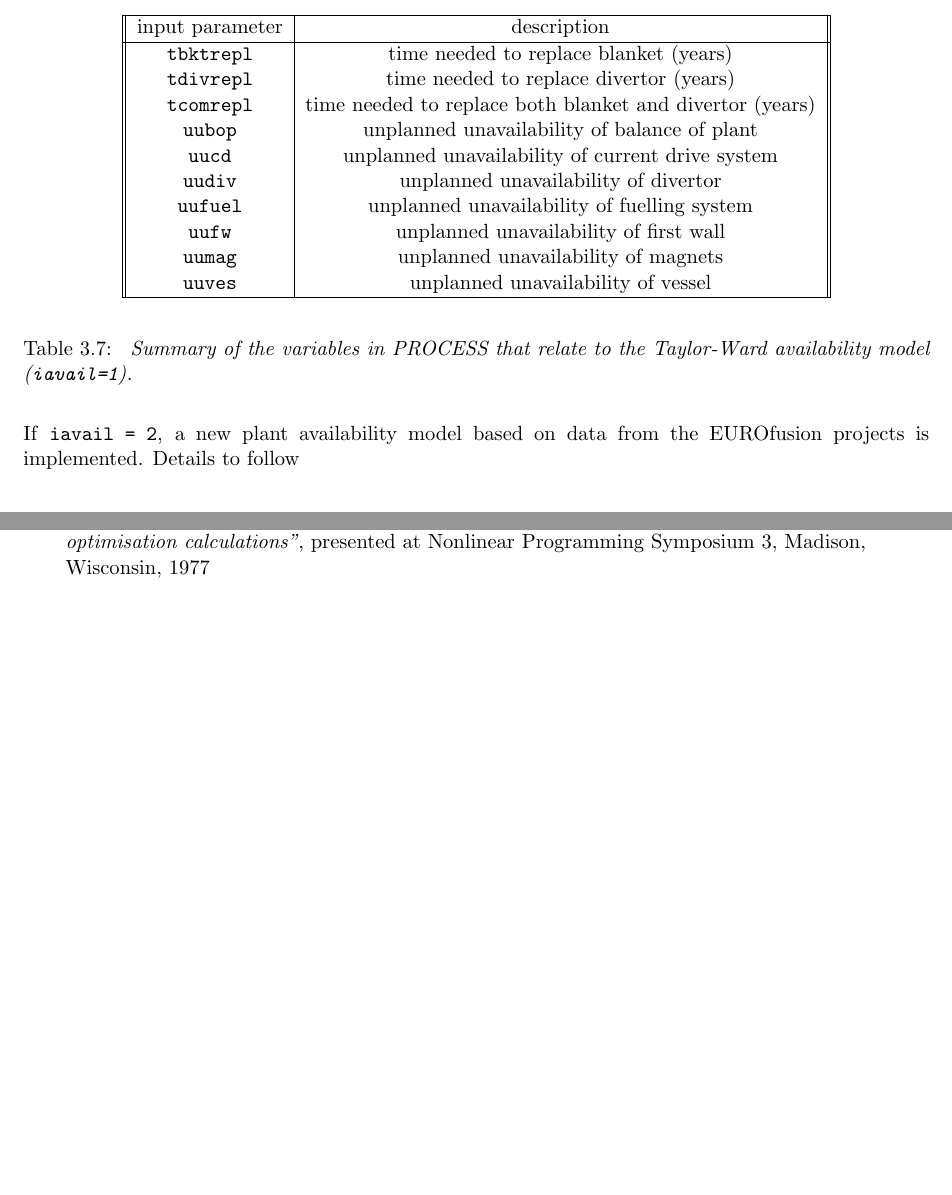
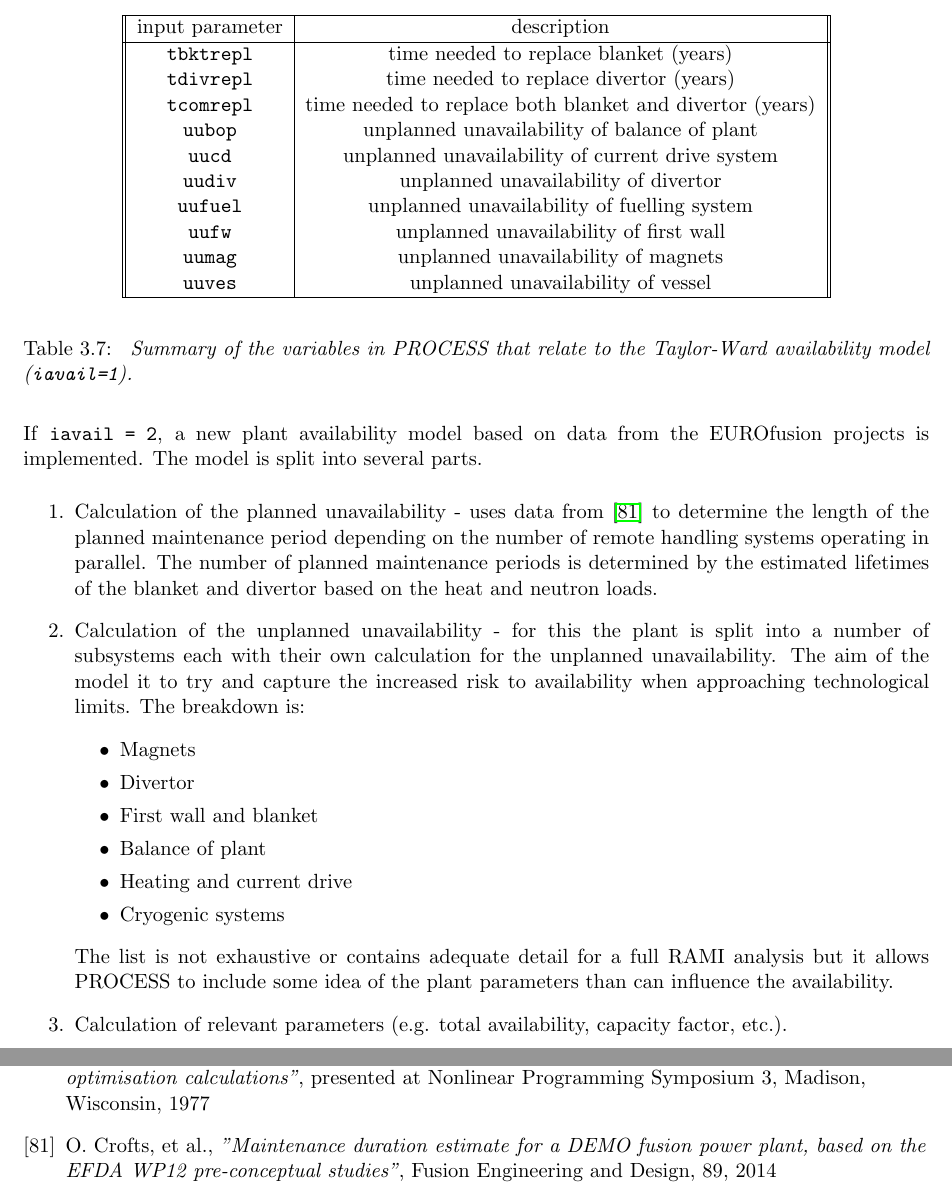
Before and after one commit to griffda/PROCESS-, a LaTeX thesis (process.tex, which reads UserGuide_Chapter3.tex, UserGuide_Chapter8.tex): two parts of pages 71 and 121 of 137, joined at a grey line, cut so that both start at the same text, the shorter picture padded with empty space. Compiled offline with pdfLaTeX.

Commit message:
Updated availability model. Will delete availability branch and close issue #169

```diff
--- a/UserGuide_Chapter3.tex
+++ b/UserGuide_Chapter3.tex
@@ -2653,7 +2653,30 @@ input parameter & description \\ \hline
 \end{table}
 
 If \texttt{iavail = 2}, a new plant availability model based on data from
-the EUROfusion projects is implemented. \Red{Details to follow}
+the EUROfusion projects is implemented. The model is split into several parts.
+\begin{enumerate}
+ \item Calculation of the planned unavailability - uses data from \cite{Crofts2014} to determine the length of the
+       planned maintenance period depending on the number of remote handling systems operating in parallel. The number
+       of planned maintenance periods is determined by the estimated lifetimes of the blanket and divertor based on the
+       heat and neutron loads.
+ \item Calculation of the unplanned unavailability - for this the plant is split into a number of subsystems each with their
+       own calculation for the unplanned unavailability. The aim of the model it to try and capture the increased risk to
+       availability when approaching technological limits. The breakdown is:
+       \begin{itemize}
+        \item Magnets
+        \item Divertor
+        \item First wall and blanket
+        \item Balance of plant
+        \item Heating and current drive
+        \item Cryogenic systems
+       \end{itemize}
+       The list is not exhaustive or contains adequate detail for a full RAMI analysis but it allows
+       PROCESS to include some idea of the plant parameters than can influence the availability.
+
+ \item Calculation of relevant parameters (e.g. total availability, capacity factor, etc.).
+\end{enumerate}
+
+
 
 \subsection{Cost of electricity calculations}
 
--- a/UserGuide_Chapter8.tex
+++ b/UserGuide_Chapter8.tex
@@ -448,4 +448,9 @@ M.\ J.\ D.\ Powell,
   constrained optimisation calculations''},
 presented at Nonlinear Programming Symposium 3, Madison, Wisconsin, 1977
 
+\bibitem{Crofts2014}
+O.\ Crofts, et al.,
+\textit{''Maintenance duration estimate for a DEMO fusion power plant, based on the EFDA WP12 pre-conceptual studies''},
+Fusion Engineering and Design,  89, 2014
+
 \end{thebibliography}
```
Also changed, not shown: process.tex (+1 -0 lines), Makefile, 3 other files.
